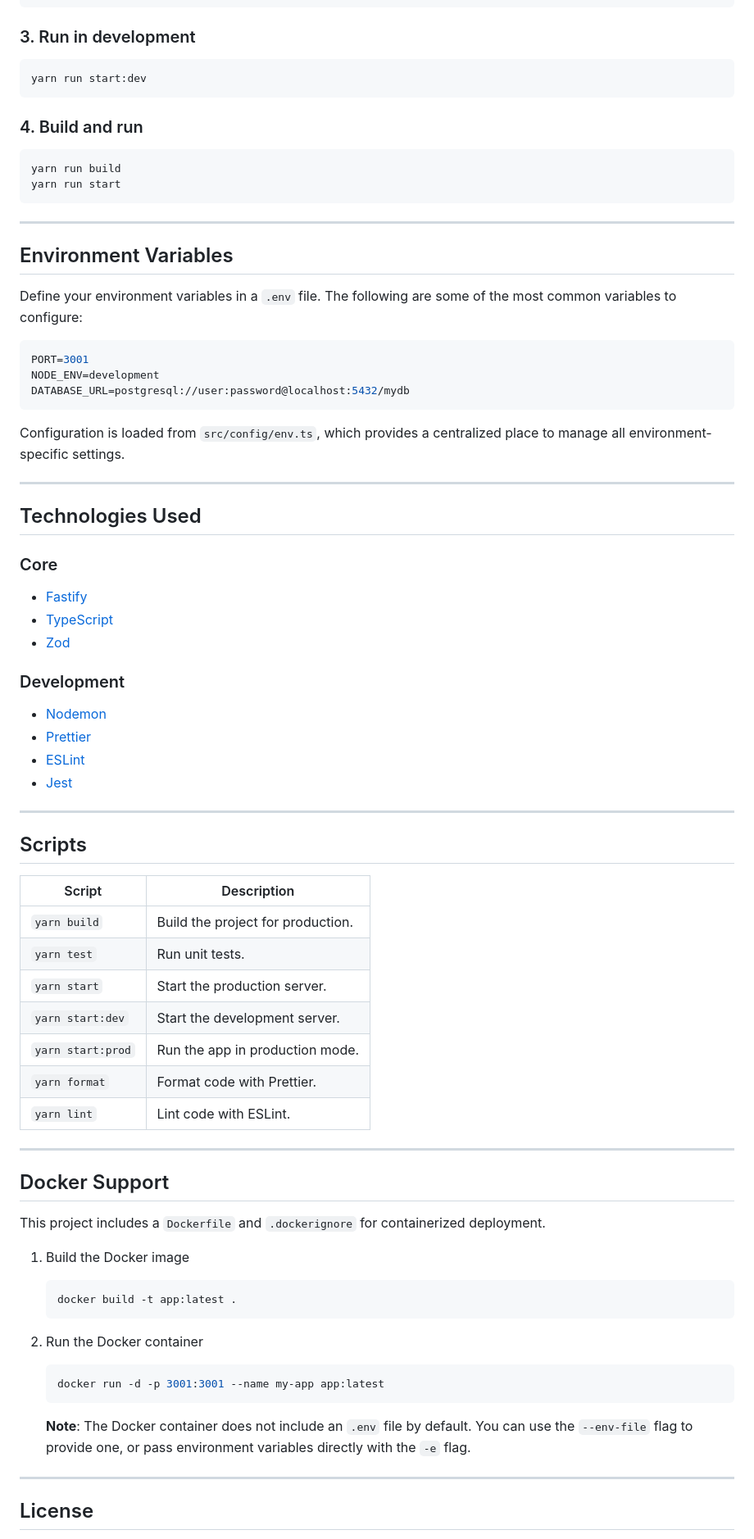
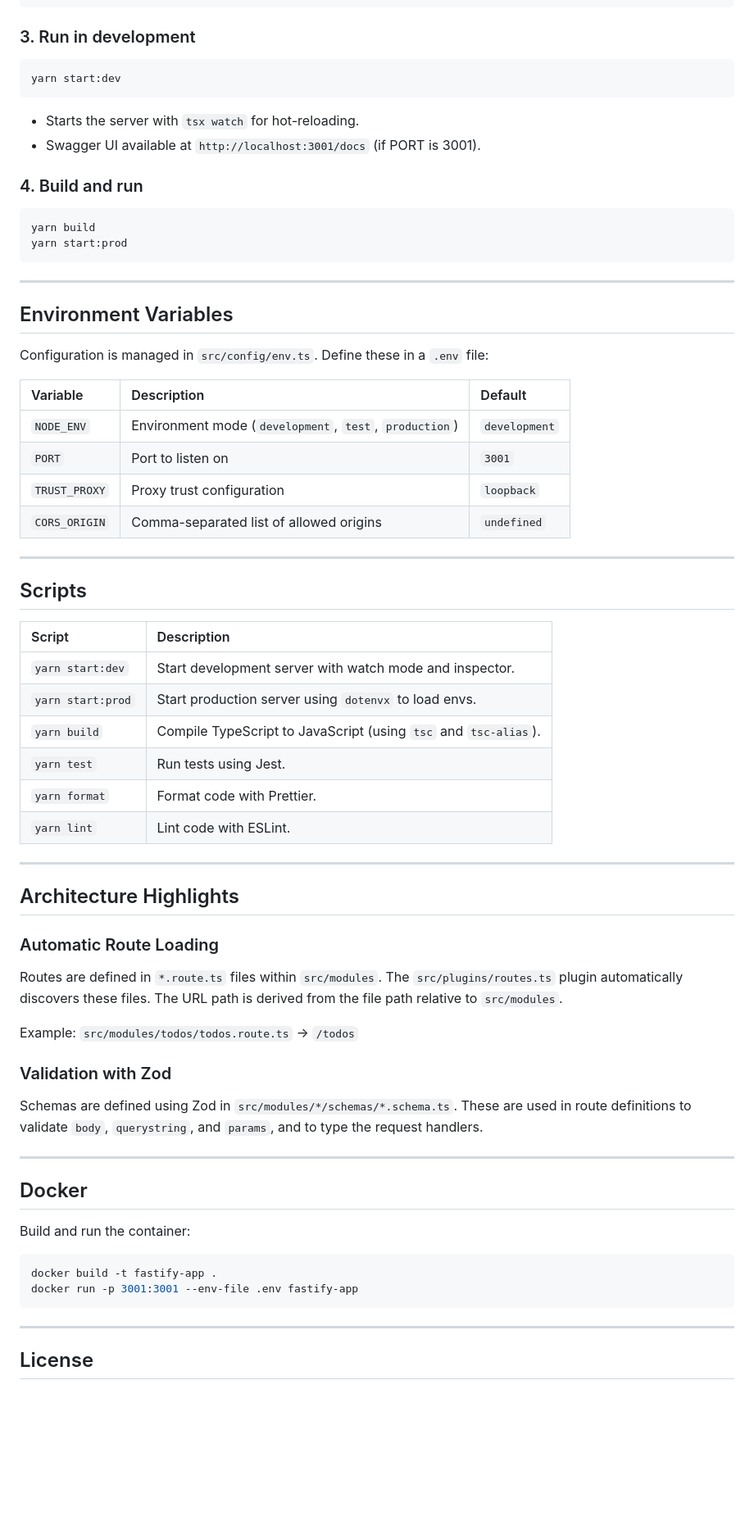
Before and after one commit to jmrl23/fastify-template, a Markdown page: README.md, the part around one of its changes. Shown at 82% size. Drawn GitHub-style; blank space fills up the shorter version.

Commit message:
docs: update readme

````diff
--- a/README.md
+++ b/README.md
@@ -71,80 +60,69 @@ yarn install
 ### 3. Run in development
 
 ```bash
-yarn run start:dev
+yarn start:dev
 ```
+
+- Starts the server with `tsx watch` for hot-reloading.
+- Swagger UI available at `http://localhost:3001/docs` (if PORT is 3001).
 
 ### 4. Build and run
 
 ```bash
-yarn run build
-yarn run start
+yarn build
+yarn start:prod
 ```
 
 ---
 
 ## Environment Variables
 
-Define your environment variables in a `.env` file. The following are some of the most common variables to configure:
+Configuration is managed in `src/config/env.ts`. Define these in a `.env` file:
 
-```bash
-PORT=3001
-NODE_ENV=development
-DATABASE_URL=postgresql://user:password@localhost:5432/mydb
-```
-
-Configuration is loaded from `src/config/env.ts`, which provides a centralized place to manage all environment-specific settings.
-
----
-
-## Technologies Used
-
-### Core
-
-- [Fastify](https://www.fastify.io/)
-- [TypeScript](https://www.typescriptlang.org/)
-- [Zod](https://zod.dev/)
-
-### Development
-
-- [Nodemon](https://nodemon.io/)
-- [Prettier](https://prettier.io/)
-- [ESLint](https://eslint.org/)
-- [Jest](https://jestjs.io/)
+| Variable      | Description                                            | Default       |
+| :------------ | :----------------------------------------------------- | :------------ |
+| `NODE_ENV`    | Environment mode (`development`, `test`, `production`) | `development` |
+| `PORT`        | Port to listen on                                      | `3001`        |
+| `TRUST_PROXY` | Proxy trust configuration                              | `loopback`    |
+| `CORS_ORIGIN` | Comma-separated list of allowed origins                | `undefined`   |
 
 ---
 
 ## Scripts
 
-| Script            | Description                       |
-| ----------------- | --------------------------------- |
-| `yarn build`      | Build the project for production. |
-| `yarn test`       | Run unit tests.                   |
-| `yarn start`      | Start the production server.      |
-| `yarn start:dev`  | Start the development server.     |
-| `yarn start:prod` | Run the app in production mode.   |
-| `yarn format`     | Format code with Prettier.        |
-| `yarn lint`       | Lint code with ESLint.            |
+| Script            | Description                                                     |
+| :---------------- | :-------------------------------------------------------------- |
+| `yarn start:dev`  | Start development server with watch mode and inspector.         |
+| `yarn start:prod` | Start production server using `dotenvx` to load envs.           |
+| `yarn build`      | Compile TypeScript to JavaScript (using `tsc` and `tsc-alias`). |
+| `yarn test`       | Run tests using Jest.                                           |
+| `yarn format`     | Format code with Prettier.                                      |
+| `yarn lint`       | Lint code with ESLint.                                          |
 
 ---
 
-## Docker Support
+## Architecture Highlights
 
-This project includes a `Dockerfile` and `.dockerignore` for containerized deployment.
+### Automatic Route Loading
 
-1. Build the Docker image
+Routes are defined in `*.route.ts` files within `src/modules`. The `src/plugins/routes.ts` plugin automatically discovers these files. The URL path is derived from the file path relative to `src/modules`.
 
-   ```bash
-   docker build -t app:latest .
-   ```
+Example: `src/modules/todos/todos.route.ts` -> `/todos`
 
-1. Run the Docker container
+### Validation with Zod
 
-   ```bash
-   docker run -d -p 3001:3001 --name my-app app:latest
-   ```
+Schemas are defined using Zod in `src/modules/*/schemas/*.schema.ts`. These are used in route definitions to validate `body`, `querystring`, and `params`, and to type the request handlers.
 
-   **Note**: The Docker container does not include an `.env` file by default. You can use the `--env-file` flag to provide one, or pass environment variables directly with the `-e` flag.
+---
+
+## Docker
+
+Build and run the container:
+
+```bash
+docker build -t fastify-app .
+docker run -p 3001:3001 --env-file .env fastify-app
+```
 
 ---
 
````
Also changed, not shown: other parts of README.md (+18 -29 lines).
